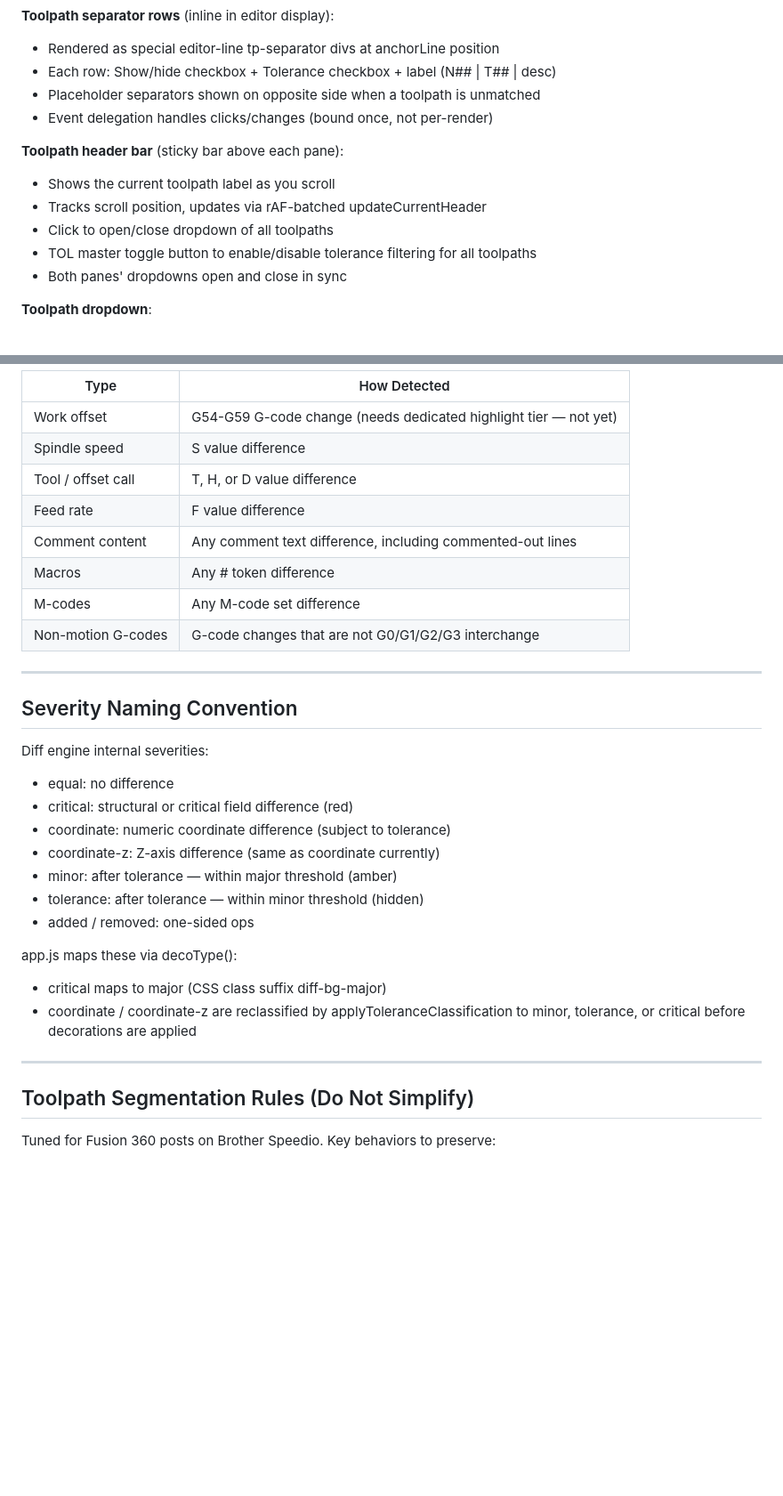
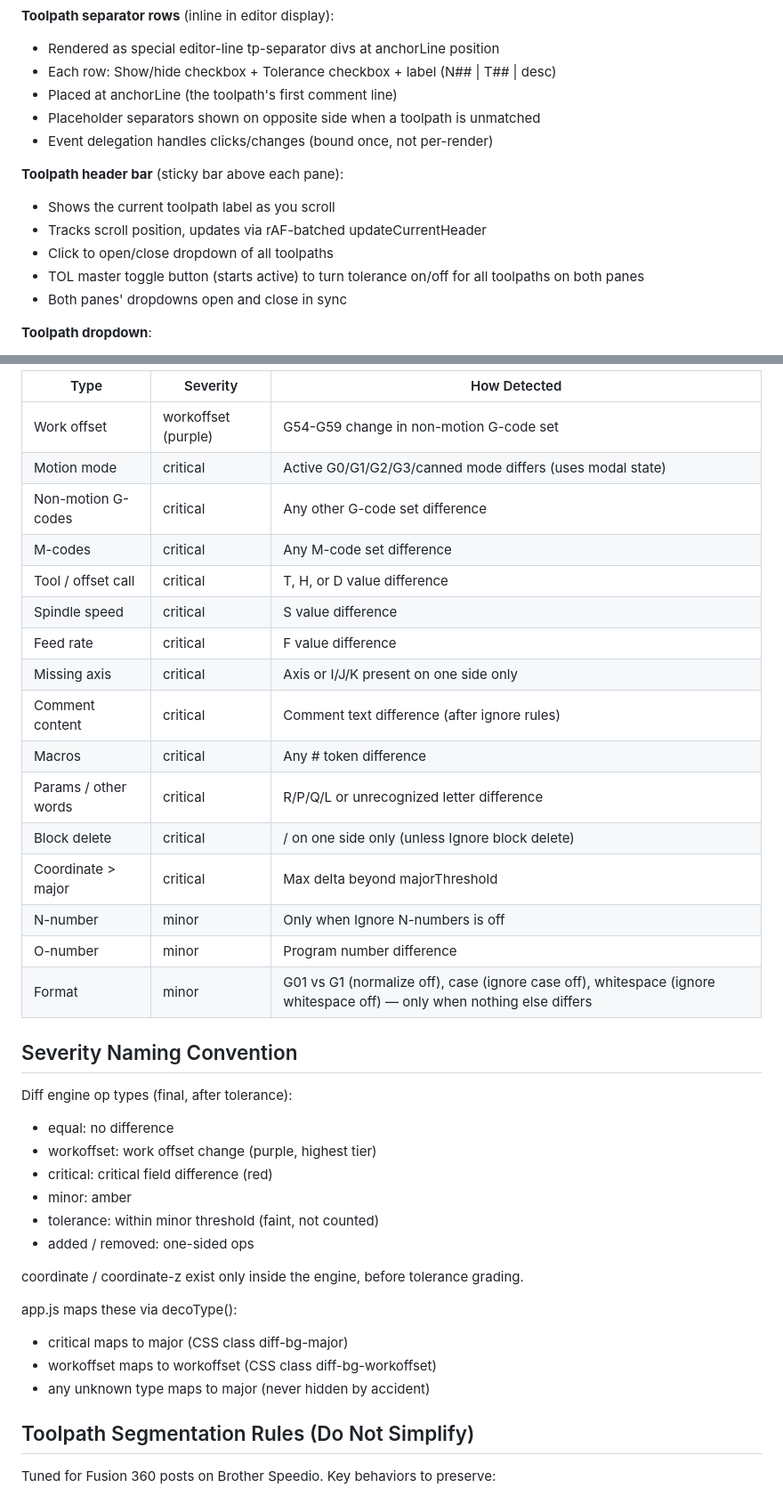
Before and after one commit to incrementalDan/G_Code_Compare_Tool, a Markdown page: Claude.md, 2 parts joined by grey strips. Shown at 89% size. GitHub-like rendering; blank space fills up the shorter version.

```diff
--- a/Claude.md
+++ b/Claude.md
@@ -118,6 +142,7 @@ No build step. CDN imports only. Opens directly from disk.
 **Toolpath separator rows** (inline in editor display):
 - Rendered as special editor-line tp-separator divs at anchorLine position
 - Each row: Show/hide checkbox + Tolerance checkbox + label (N## | T## | desc)
+- Placed at anchorLine (the toolpath's first comment line)
 - Placeholder separators shown on opposite side when a toolpath is unmatched
 - Event delegation handles clicks/changes (bound once, not per-render)
 
@@ -125,7 +150,8 @@ No build step. CDN imports only. Opens directly from disk.
 - Shows the current toolpath label as you scroll
 - Tracks scroll position, updates via rAF-batched updateCurrentHeader
 - Click to open/close dropdown of all toolpaths
-- TOL master toggle button to enable/disable tolerance filtering for all toolpaths
+- TOL master toggle button (starts active) to turn tolerance on/off for all
+  toolpaths on both panes
 - Both panes' dropdowns open and close in sync
 
 **Toolpath dropdown**:
@@ -225,34 +251,39 @@ This list will grow — add new rules to classifyTokens only.
 
-| Type | How Detected |
-|---|---|
-| Work offset | G54-G59 G-code change (needs dedicated highlight tier — not yet) |
-| Spindle speed | S value difference |
-| Tool / offset call | T, H, or D value difference |
-| Feed rate | F value difference |
-| Comment content | Any comment text difference, including commented-out lines |
-| Macros | Any # token difference |
-| M-codes | Any M-code set difference |
-| Non-motion G-codes | G-code changes that are not G0/G1/G2/G3 interchange |
-
----
+| Type | Severity | How Detected |
+|---|---|---|
+| Work offset | workoffset (purple) | G54-G59 change in non-motion G-code set |
+| Motion mode | critical | Active G0/G1/G2/G3/canned mode differs (uses modal state) |
+| Non-motion G-codes | critical | Any other G-code set difference |
+| M-codes | critical | Any M-code set difference |
+| Tool / offset call | critical | T, H, or D value difference |
+| Spindle speed | critical | S value difference |
+| Feed rate | critical | F value difference |
+| Missing axis | critical | Axis or I/J/K present on one side only |
+| Comment content | critical | Comment text difference (after ignore rules) |
+| Macros | critical | Any # token difference |
+| Params / other words | critical | R/P/Q/L or unrecognized letter difference |
+| Block delete | critical | / on one side only (unless Ignore block delete) |
+| Coordinate > major | critical | Max delta beyond majorThreshold |
+| N-number | minor | Only when Ignore N-numbers is off |
+| O-number | minor | Program number difference |
+| Format | minor | G01 vs G1 (normalize off), case (ignore case off), whitespace (ignore whitespace off) — only when nothing else differs |
 
 ## Severity Naming Convention
 
-Diff engine internal severities:
+Diff engine op types (final, after tolerance):
 - equal: no difference
-- critical: structural or critical field difference (red)
-- coordinate: numeric coordinate difference (subject to tolerance)
-- coordinate-z: Z-axis difference (same as coordinate currently)
-- minor: after tolerance — within major threshold (amber)
-- tolerance: after tolerance — within minor threshold (hidden)
+- workoffset: work offset change (purple, highest tier)
+- critical: critical field difference (red)
+- minor: amber
+- tolerance: within minor threshold (faint, not counted)
 - added / removed: one-sided ops
 
+coordinate / coordinate-z exist only inside the engine, before tolerance grading.
+
 app.js maps these via decoType():
-- critical maps to major (CSS class suffix diff-bg-major)
-- coordinate / coordinate-z are reclassified by applyToleranceClassification
-  to minor, tolerance, or critical before decorations are applied
-
----
+- critical maps to major (CSS class diff-bg-major)
+- workoffset maps to workoffset (CSS class diff-bg-workoffset)
+- any unknown type maps to major (never hidden by accident)
 
 ## Toolpath Segmentation Rules (Do Not Simplify)
 
```
Also changed, not shown: other parts of Claude.md (+91 -64 lines).
